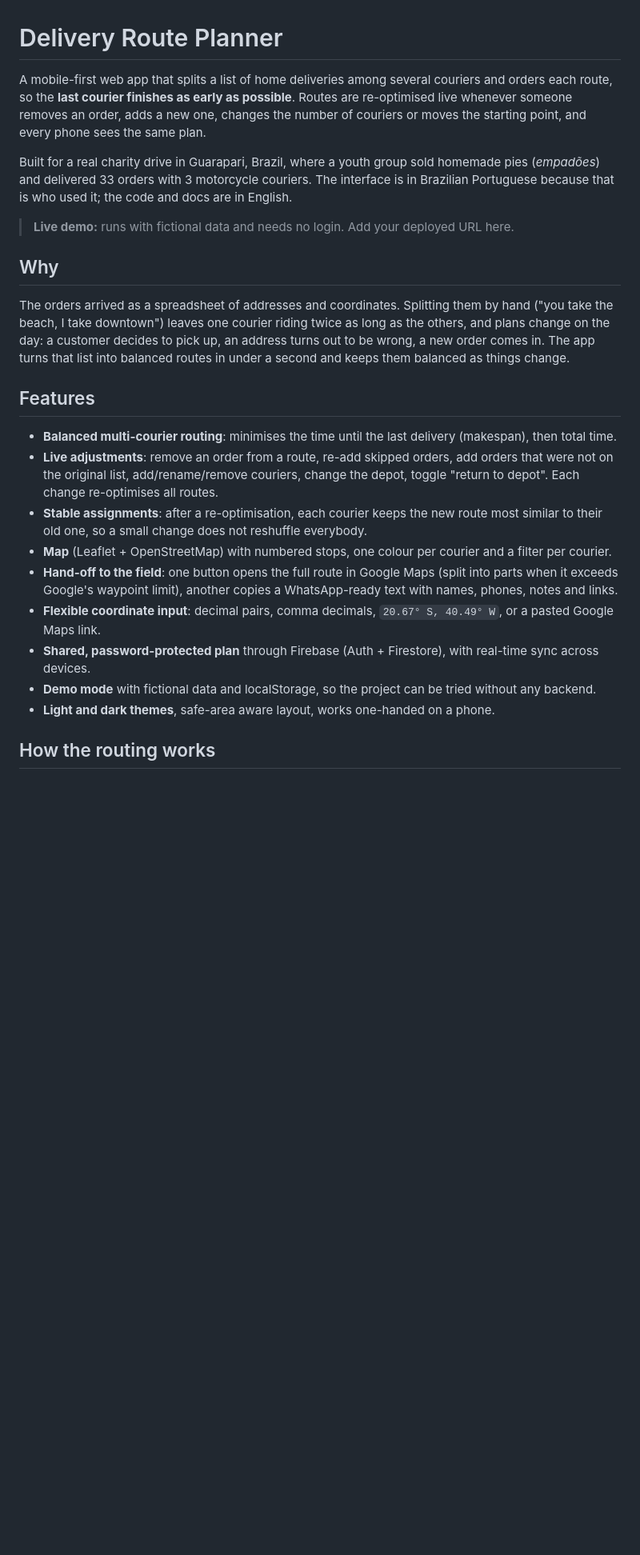
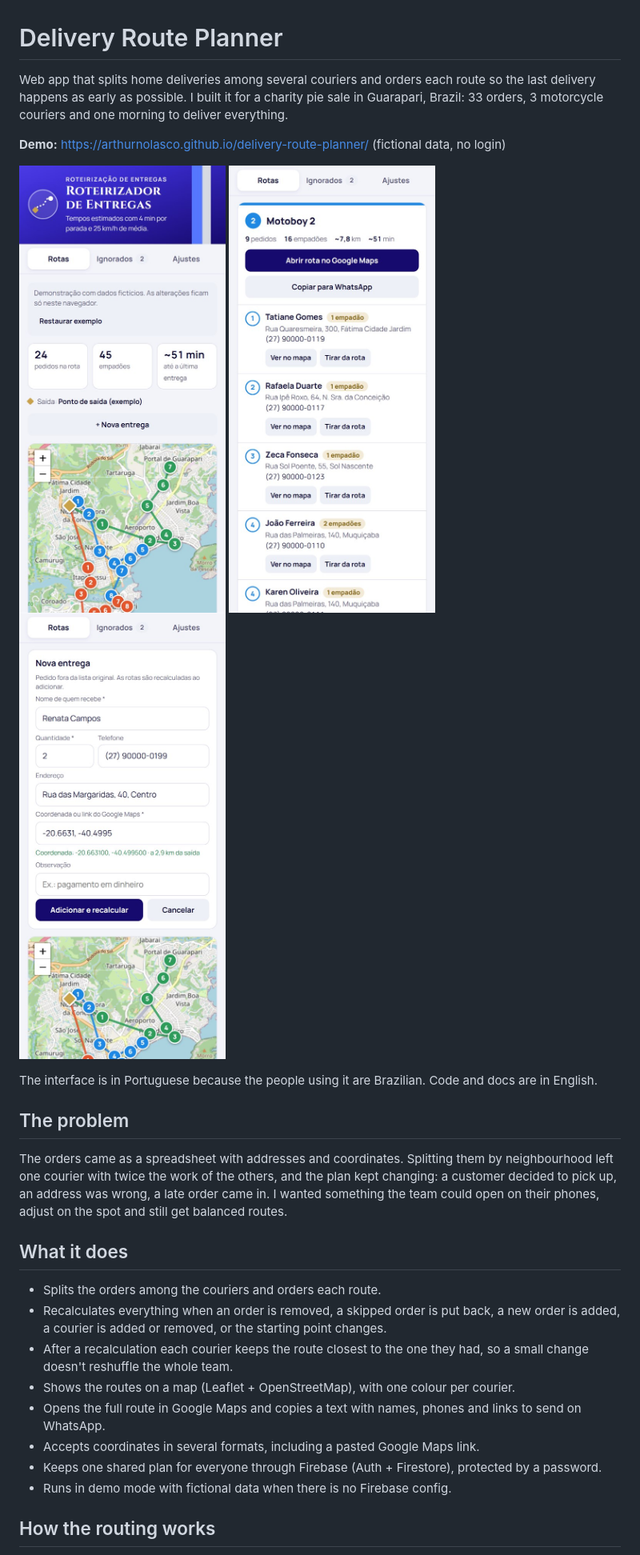
Before and after one commit to arthurnolasco/delivery-route-planner, a Markdown page: README.md, the part around one of its changes. Shown at 80% size. Drawn GitHub-style; pictures changed too: docs/new-order.jpg (added), docs/route-card.jpg (added), docs/routes.jpg (added); blank space fills up the shorter version.

Commit message:
docs: add screenshots and demo link, rewrite README

```diff
--- a/README.md
+++ b/README.md
@@ -1,26 +1,31 @@
 # Delivery Route Planner
 
-A mobile-first web app that splits a list of home deliveries among several couriers and orders each route, so the **last courier finishes as early as possible**. Routes are re-optimised live whenever someone removes an order, adds a new one, changes the number of couriers or moves the starting point, and every phone sees the same plan.
+Web app that splits home deliveries among several couriers and orders each route so the last delivery happens as early as possible. I built it for a charity pie sale in Guarapari, Brazil: 33 orders, 3 motorcycle couriers and one morning to deliver everything.
 
-Built for a real charity drive in Guarapari, Brazil, where a youth group sold homemade pies (*empadões*) and delivered 33 orders with 3 motorcycle couriers. The interface is in Brazilian Portuguese because that is who used it; the code and docs are in English.
+**Demo:** https://arthurnolasco.github.io/delivery-route-planner/ (fictional data, no login)
 
-> **Live demo:** runs with fictional data and needs no login. Add your deployed URL here.
+<p>
+  <img src="docs/routes.jpg" alt="Routes screen with map" width="260">
+  <img src="docs/route-card.jpg" alt="One courier's route" width="260">
+  <img src="docs/new-order.jpg" alt="Adding a new order" width="260">
+</p>
 
-## Why
+The interface is in Portuguese because the people using it are Brazilian. Code and docs are in English.
 
-The orders arrived as a spreadsheet of addresses and coordinates. Splitting them by hand ("you take the beach, I take downtown") leaves one courier riding twice as long as the others, and plans change on the day: a customer decides to pick up, an address turns out to be wrong, a new order comes in. The app turns that list into balanced routes in under a second and keeps them balanced as things change.
+## The problem
 
-## Features
+The orders came as a spreadsheet with addresses and coordinates. Splitting them by neighbourhood left one courier with twice the work of the others, and the plan kept changing: a customer decided to pick up, an address was wrong, a late order came in. I wanted something the team could open on their phones, adjust on the spot and still get balanced routes.
 
-- **Balanced multi-courier routing**: minimises the time until the last delivery (makespan), then total time.
-- **Live adjustments**: remove an order from a route, re-add skipped orders, add orders that were not on the original list, add/rename/remove couriers, change the depot, toggle "return to depot". Each change re-optimises all routes.
-- **Stable assignments**: after a re-optimisation, each courier keeps the new route most similar to their old one, so a small change does not reshuffle everybody.
-- **Map** (Leaflet + OpenStreetMap) with numbered stops, one colour per courier and a filter per courier.
-- **Hand-off to the field**: one button opens the full route in Google Maps (split into parts when it exceeds Google's waypoint limit), another copies a WhatsApp-ready text with names, phones, notes and links.
-- **Flexible coordinate input**: decimal pairs, comma decimals, `20.67° S, 40.49° W`, or a pasted Google Maps link.
-- **Shared, password-protected plan** through Firebase (Auth + Firestore), with real-time sync across devices.
-- **Demo mode** with fictional data and localStorage, so the project can be tried without any backend.
-- **Light and dark themes**, safe-area aware layout, works one-handed on a phone.
+## What it does
+
+- Splits the orders among the couriers and orders each route.
+- Recalculates everything when an order is removed, a skipped order is put back, a new order is added, a courier is added or removed, or the starting point changes.
+- After a recalculation each courier keeps the route closest to the one they had, so a small change doesn't reshuffle the whole team.
+- Shows the routes on a map (Leaflet + OpenStreetMap), with one colour per courier.
+- Opens the full route in Google Maps and copies a text with names, phones and links to send on WhatsApp.
+- Accepts coordinates in several formats, including a pasted Google Maps link.
+- Keeps one shared plan for everyone through Firebase (Auth + Firestore), protected by a password.
+- Runs in demo mode with fictional data when there is no Firebase config.
 
 ## How the routing works
 
```
Also changed, not shown: other parts of README.md (+42 -62 lines).
